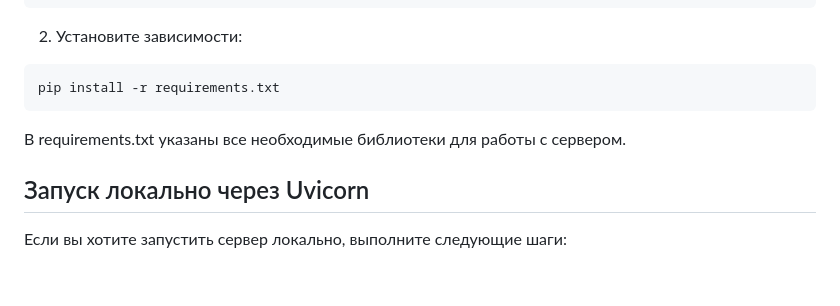
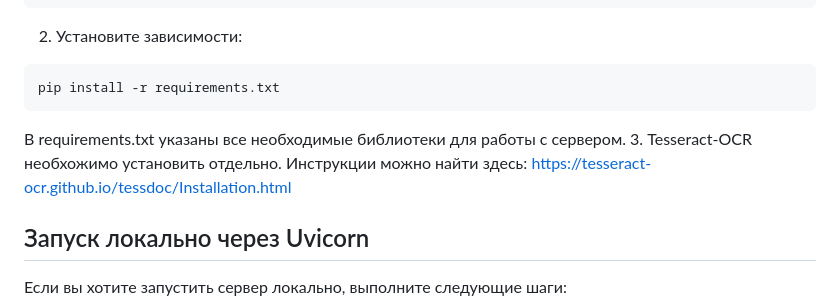
Before and after one commit to UlianaDzhumok/multi-ocr-server, a Markdown page: README.md, the part around the change. Drawn GitHub-style; blank space fills up the shorter version.

````diff
--- a/README.md
+++ b/README.md
@@ -33,6 +33,8 @@ pip install -r requirements.txt
 ```
 
 В requirements.txt указаны все необходимые библиотеки для работы с сервером.
+3. Tesseract-OCR необхожимо установить отдельно.
+Инструкции можно найти здесь: https://tesseract-ocr.github.io/tessdoc/Installation.html
 
 ## Запуск локально через Uvicorn
 Если вы хотите запустить сервер локально, выполните следующие шаги:
````
